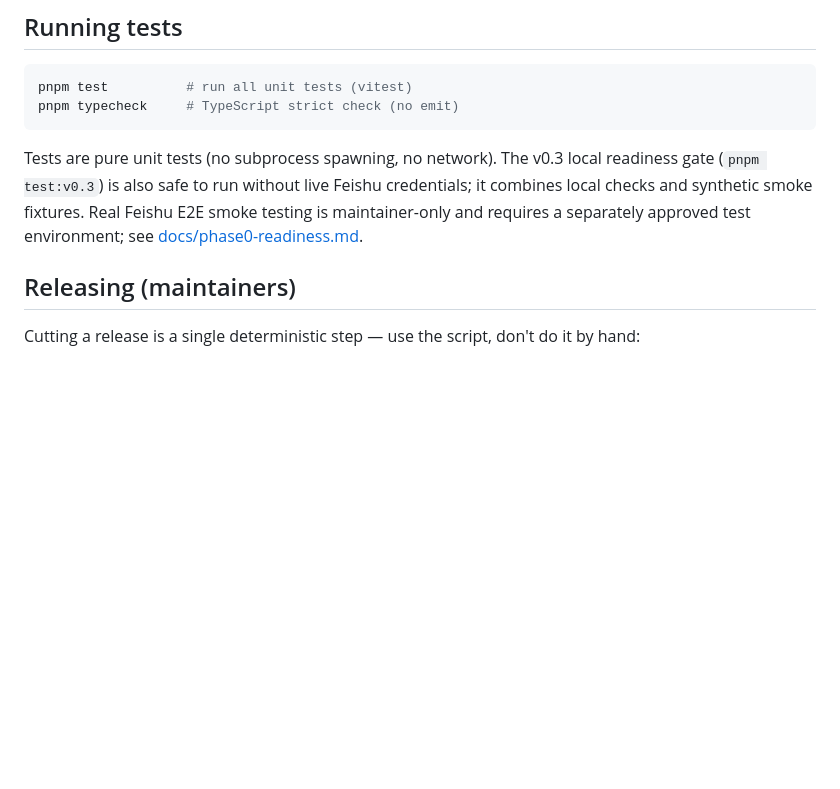
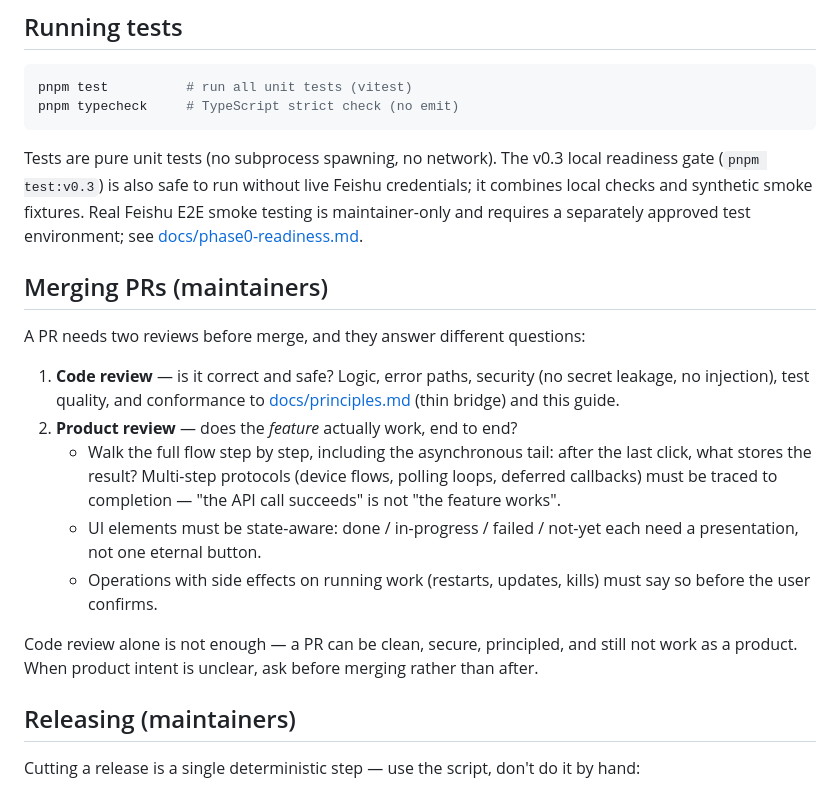
Before and after one commit to chuckwu0/larkway, a Markdown page: CONTRIBUTING.md, the part around the change. GitHub-like rendering; blank space fills up the shorter version.

Commit message:
docs(contributing): maintainers must product-review PRs before merge, not just code-review
Lesson from #49/#50: both passed code/security/principles review yet one had
an incomplete end-to-end flow (device flow never polled to completion) and
both lacked state-aware UI. Spell out the two-review rule and what a product
review checks.

```diff
--- a/CONTRIBUTING.md
+++ b/CONTRIBUTING.md
@@ -27,6 +27,27 @@ readiness gate (`pnpm test:v0.3`) is also safe to run without live Feishu
 credentials; it combines local checks and synthetic smoke fixtures. Real Feishu
 E2E smoke testing is maintainer-only and requires a separately approved test
 environment; see [docs/phase0-readiness.md](docs/phase0-readiness.md).
+
+## Merging PRs (maintainers)
+
+A PR needs two reviews before merge, and they answer different questions:
+
+1. **Code review** — is it correct and safe? Logic, error paths, security
+   (no secret leakage, no injection), test quality, and conformance to
+   [docs/principles.md](docs/principles.md) (thin bridge) and this guide.
+2. **Product review** — does the *feature* actually work, end to end?
+   - Walk the full flow step by step, including the asynchronous tail: after
+     the last click, what stores the result? Multi-step protocols (device
+     flows, polling loops, deferred callbacks) must be traced to completion —
+     "the API call succeeds" is not "the feature works".
+   - UI elements must be state-aware: done / in-progress / failed / not-yet
+     each need a presentation, not one eternal button.
+   - Operations with side effects on running work (restarts, updates, kills)
+     must say so before the user confirms.
+
+Code review alone is not enough — a PR can be clean, secure, principled, and
+still not work as a product. When product intent is unclear, ask before
+merging rather than after.
 
 ## Releasing (maintainers)
 
```
